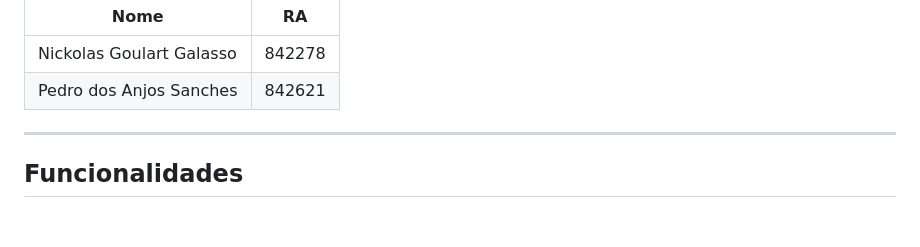
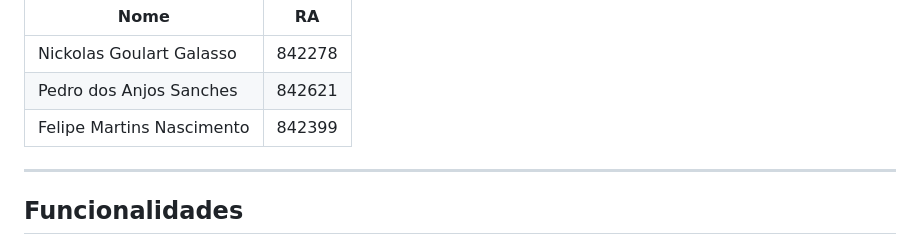
Before and after one commit to NickolDev/TrabalhoWeb, a Markdown page: README.md, the part around the change. GitHub-like rendering; blank space fills up the shorter version.

Commit message:
editando e corrijindo nomes e RA

```diff
--- a/README.md
+++ b/README.md
@@ -12,6 +12,7 @@ PHP 8 orientado a objetos · padrão MVC · MySQL com PDO · publicado na Vercel
 |---|---|
 | Nickolas Goulart Galasso | 842278 |
 | Pedro dos Anjos Sanches | 842621 |
+| Felipe Martins Nascimento | 842399 |
 
 ---
 
```
